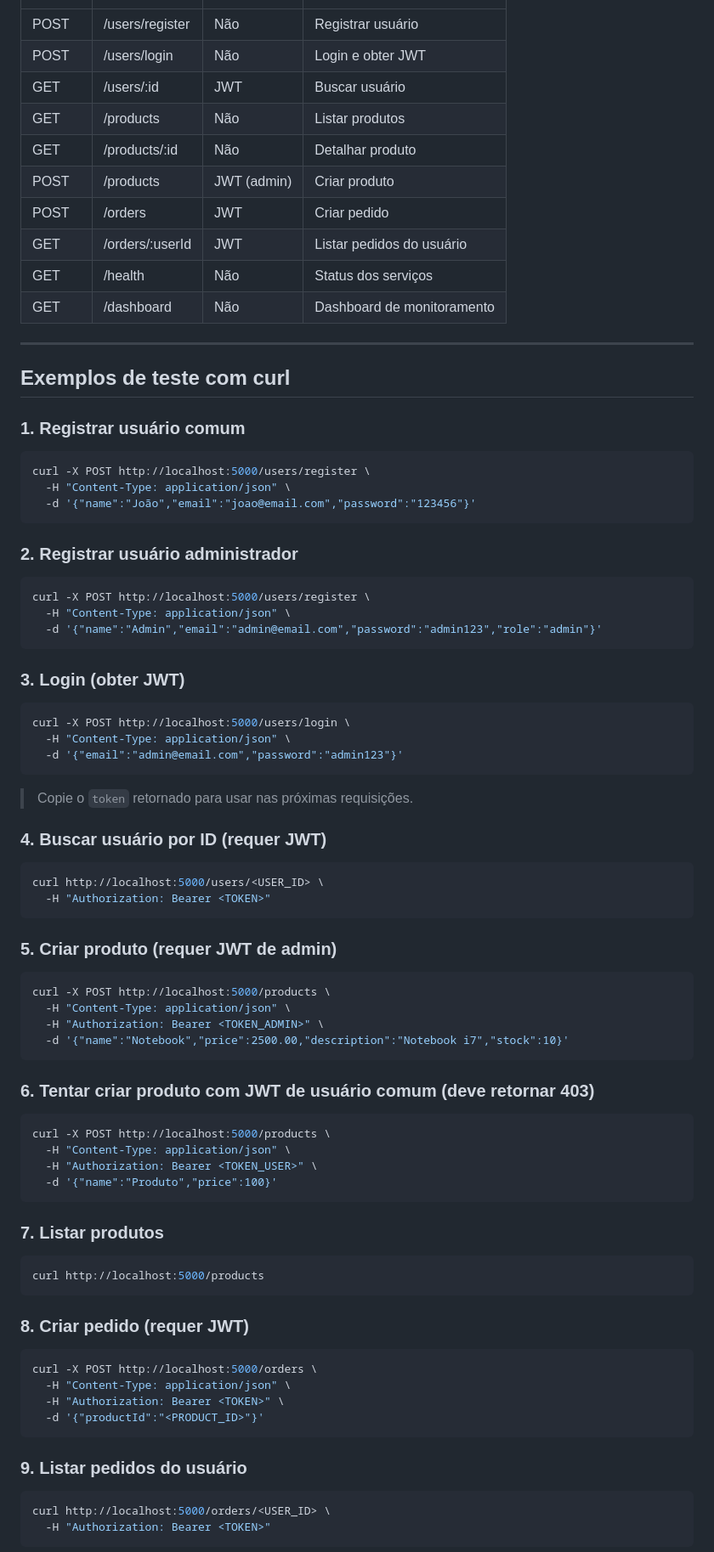
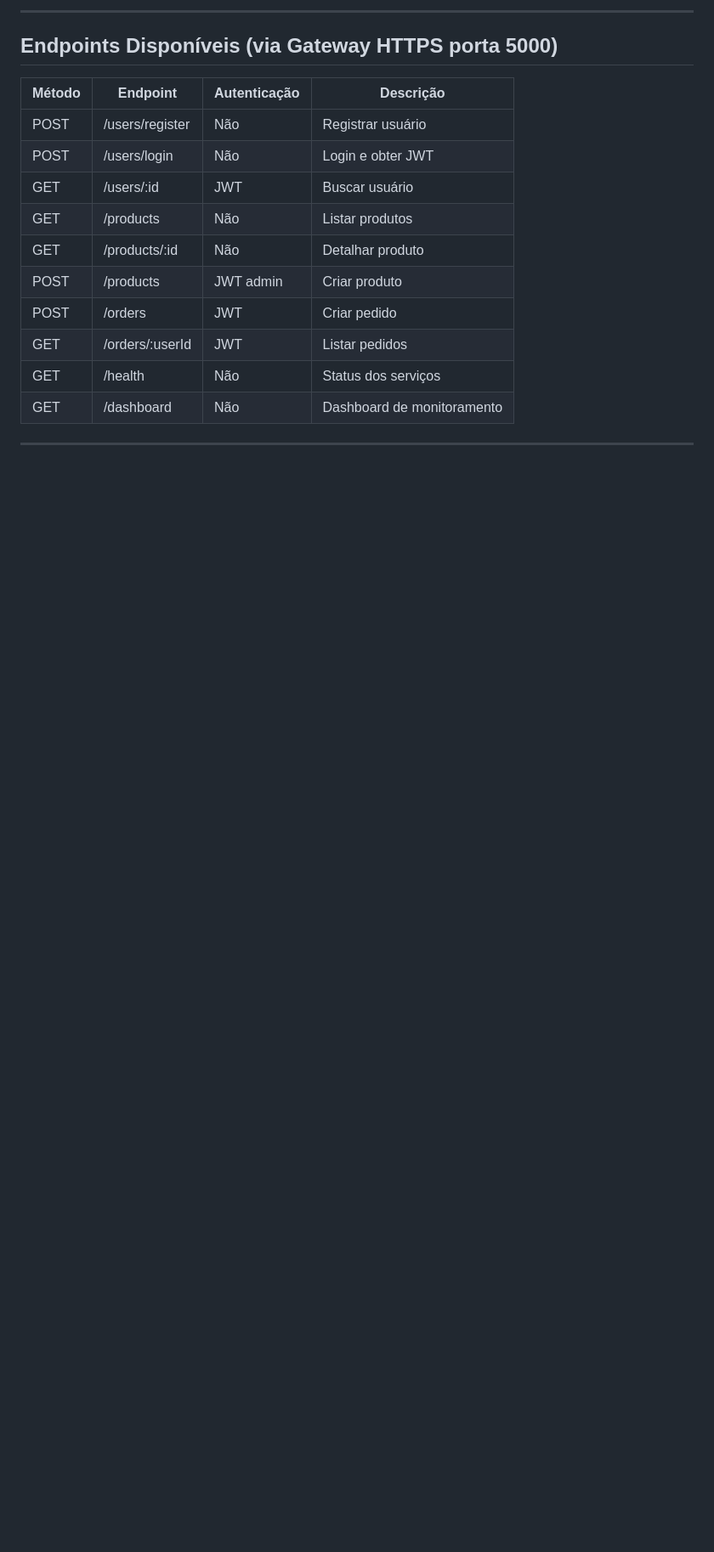
Before and after one commit to jppatriotacarvalho/mini-ecommerce-distribuido, a Markdown page: README_execucao.md, the part around one of its changes. Shown at 85% size. Rendered like a GitHub page; blank space fills up the shorter version.

Commit message:
HTTPS em todos os servicos e README atualizado

````diff
--- a/README_execucao.md
+++ b/README_execucao.md
@@ -62,78 +132,19 @@ Abra no navegador: http://localhost:5000/dashboard
+---
+
+## Endpoints Disponíveis (via Gateway HTTPS porta 5000)
+
+| Método | Endpoint | Autenticação | Descrição |
+|--------|----------|--------------|-----------|
 | POST | /users/register | Não | Registrar usuário |
 | POST | /users/login | Não | Login e obter JWT |
 | GET | /users/:id | JWT | Buscar usuário |
 | GET | /products | Não | Listar produtos |
 | GET | /products/:id | Não | Detalhar produto |
-| POST | /products | JWT (admin) | Criar produto |
+| POST | /products | JWT admin | Criar produto |
 | POST | /orders | JWT | Criar pedido |
-| GET | /orders/:userId | JWT | Listar pedidos do usuário |
+| GET | /orders/:userId | JWT | Listar pedidos |
 | GET | /health | Não | Status dos serviços |
 | GET | /dashboard | Não | Dashboard de monitoramento |
 
 ---
 
-## Exemplos de teste com curl
-
-### 1. Registrar usuário comum
-```bash
-curl -X POST http://localhost:5000/users/register \
-  -H "Content-Type: application/json" \
-  -d '{"name":"João","email":"joao@email.com","password":"123456"}'
-```
-
-### 2. Registrar usuário administrador
-```bash
-curl -X POST http://localhost:5000/users/register \
-  -H "Content-Type: application/json" \
-  -d '{"name":"Admin","email":"admin@email.com","password":"admin123","role":"admin"}'
-```
-
-### 3. Login (obter JWT)
-```bash
-curl -X POST http://localhost:5000/users/login \
-  -H "Content-Type: application/json" \
-  -d '{"email":"admin@email.com","password":"admin123"}'
-```
-> Copie o `token` retornado para usar nas próximas requisições.
-
-### 4. Buscar usuário por ID (requer JWT)
-```bash
-curl http://localhost:5000/users/<USER_ID> \
-  -H "Authorization: Bearer <TOKEN>"
-```
-
-### 5. Criar produto (requer JWT de admin)
-```bash
-curl -X POST http://localhost:5000/products \
-  -H "Content-Type: application/json" \
-  -H "Authorization: Bearer <TOKEN_ADMIN>" \
-  -d '{"name":"Notebook","price":2500.00,"description":"Notebook i7","stock":10}'
-```
-
-### 6. Tentar criar produto com JWT de usuário comum (deve retornar 403)
-```bash
-curl -X POST http://localhost:5000/products \
-  -H "Content-Type: application/json" \
-  -H "Authorization: Bearer <TOKEN_USER>" \
-  -d '{"name":"Produto","price":100}'
-```
-
-### 7. Listar produtos
-```bash
-curl http://localhost:5000/products
-```
-
-### 8. Criar pedido (requer JWT)
-```bash
-curl -X POST http://localhost:5000/orders \
-  -H "Content-Type: application/json" \
-  -H "Authorization: Bearer <TOKEN>" \
-  -d '{"productId":"<PRODUCT_ID>"}'
-```
-
-### 9. Listar pedidos do usuário
-```bash
-curl http://localhost:5000/orders/<USER_ID> \
-  -H "Authorization: Bearer <TOKEN>"
-```
-
````
Also changed, not shown: other parts of README_execucao.md (+89 -53 lines).
